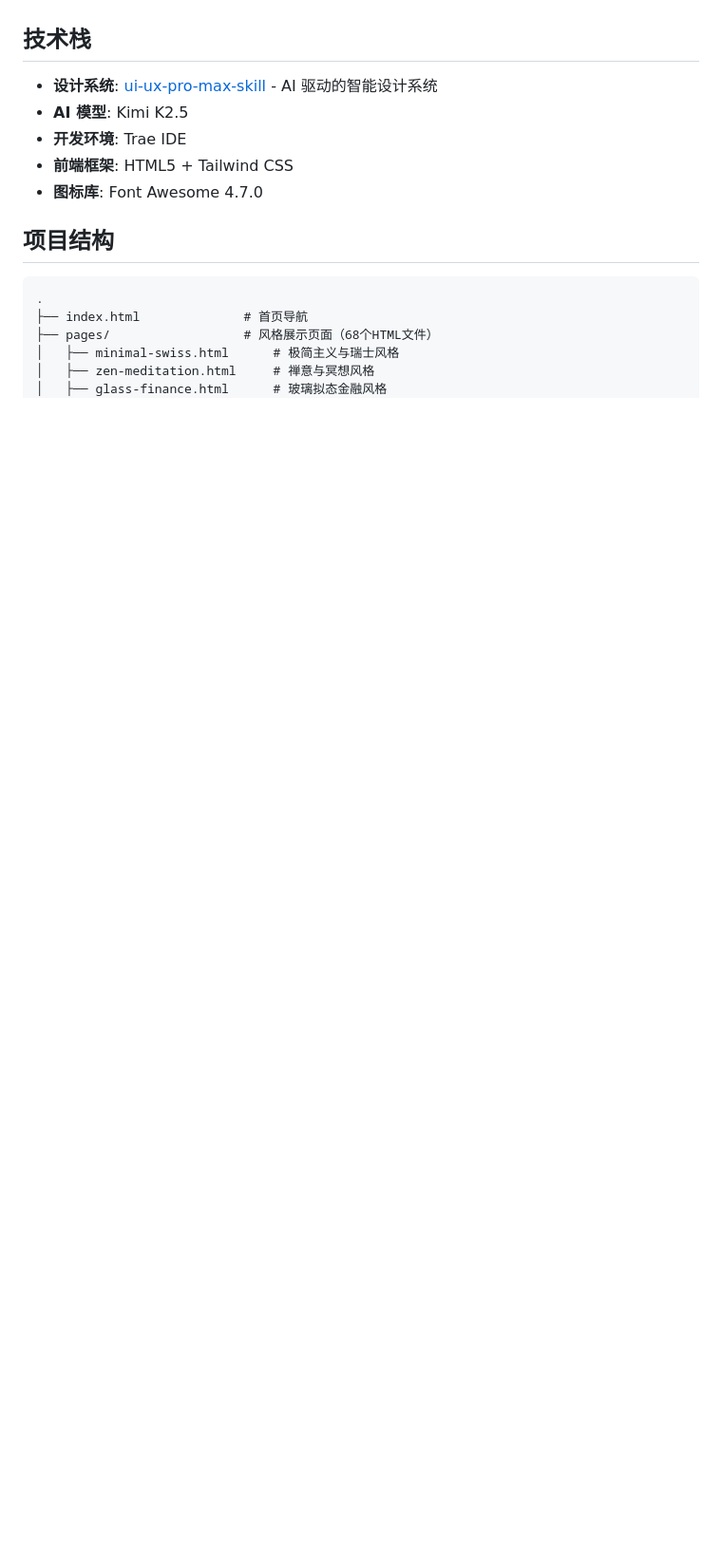
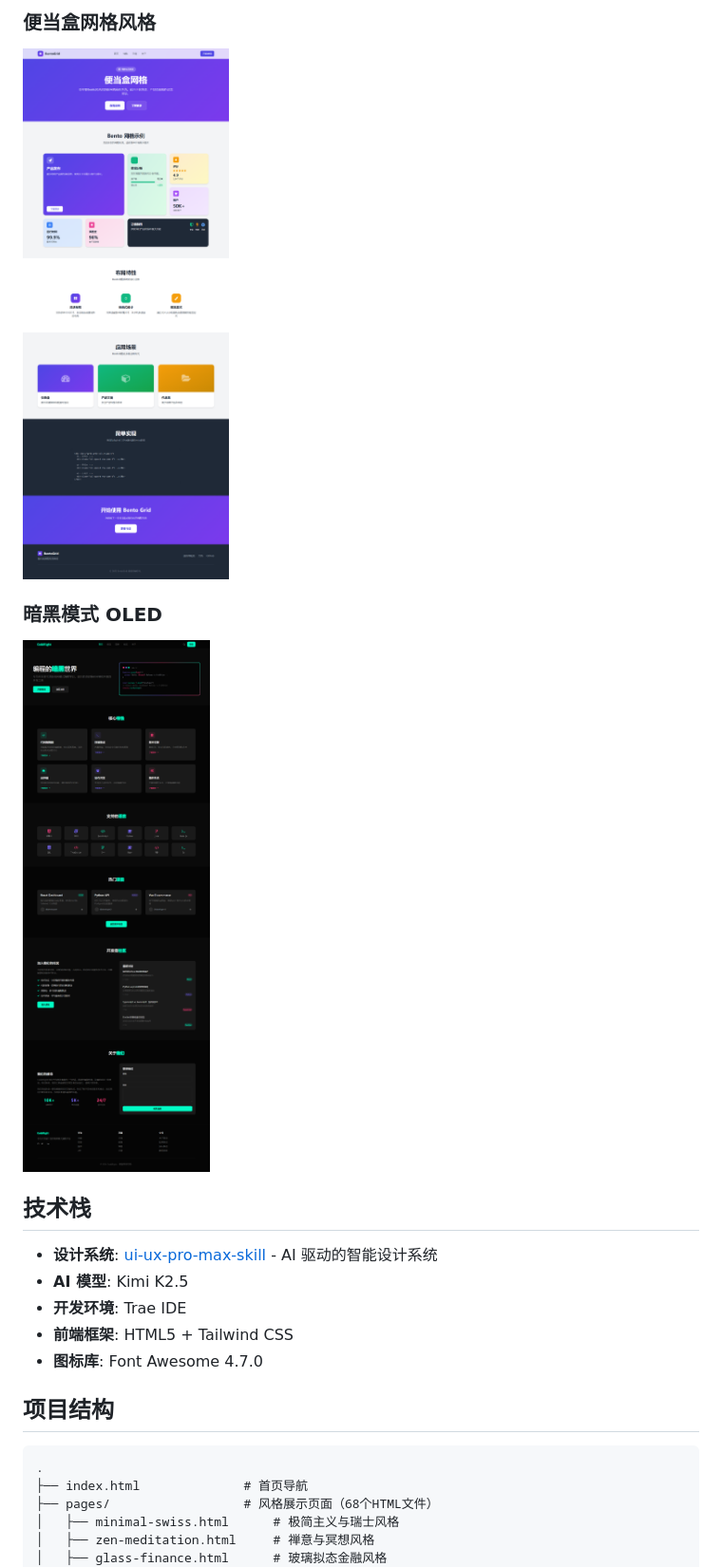
Before and after one commit to nqdy666/ui-ux-pro-max-skill-demo, a Markdown page: README.md, the part around one of its changes. Shown at 95% size. Drawn GitHub-style; pictures changed too: screenshots/bento-grid.png (added), screenshots/dark-oled.png (added); blank space fills up the shorter version.

Commit message:
Screenshots

```diff
--- a/README.md
+++ b/README.md
@@ -8,3 +23,8 @@
+### 便当盒网格风格
+![便当盒网格风格](./screenshots/bento-grid.png)
+
+### 暗黑模式 OLED
+![暗黑模式 OLED](./screenshots/dark-oled.png)
 
 ## 技术栈
 
```
Also changed, not shown: other parts of README.md (+15 -0 lines), screenshots/cyberpunk.png (added), screenshots/glass-finance.png (added), screenshots/minimal-swiss.png (added), 1 other file.
